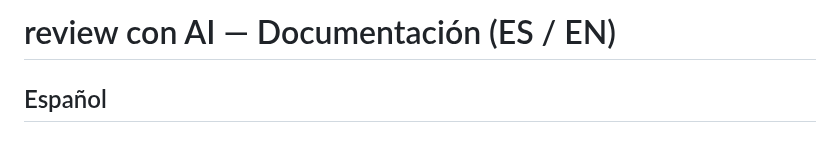
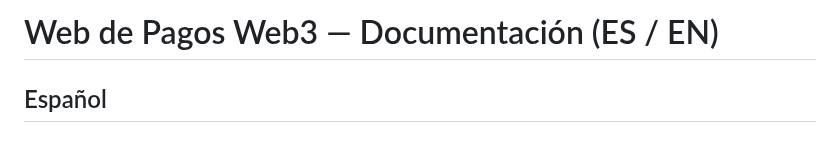
Before and after one commit to Space4Build/Basic-interaction-Mainnet, a Markdown page: README.md, the part around the change. Drawn GitHub-style.

Commit message:
Update README.md
update name

```diff
--- a/README.md
+++ b/README.md
@@ -1,4 +1,4 @@
-# review con AI — Documentación (ES / EN)
+# Web de Pagos Web3 — Documentación (ES / EN)
 
 ## Español
 
```
